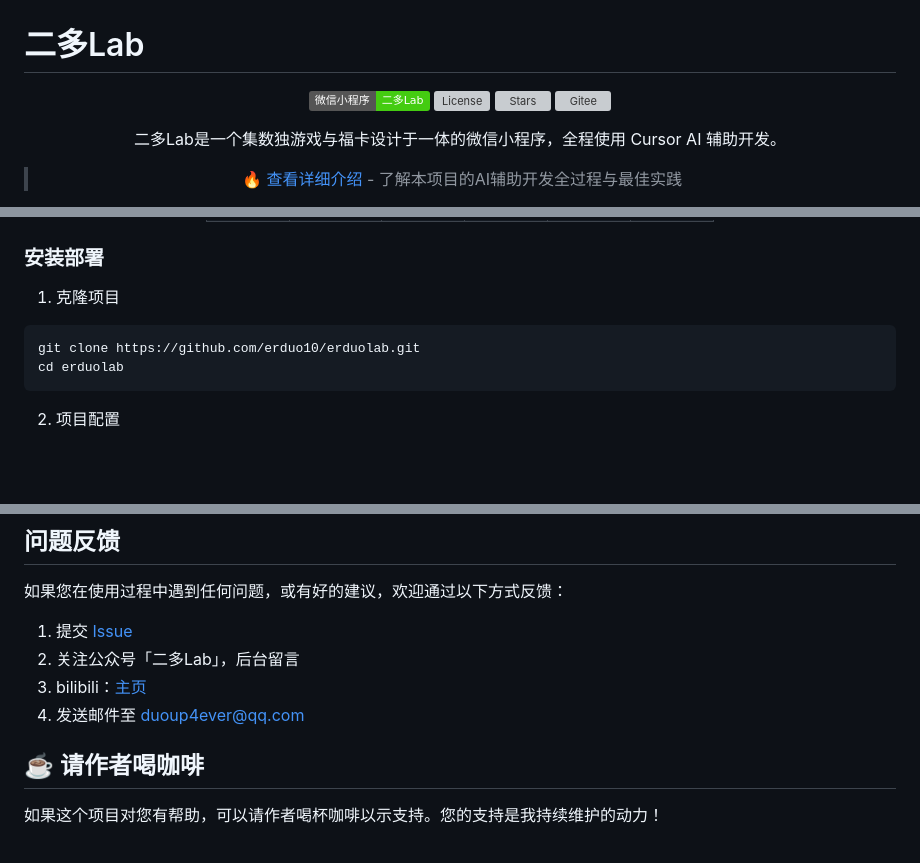
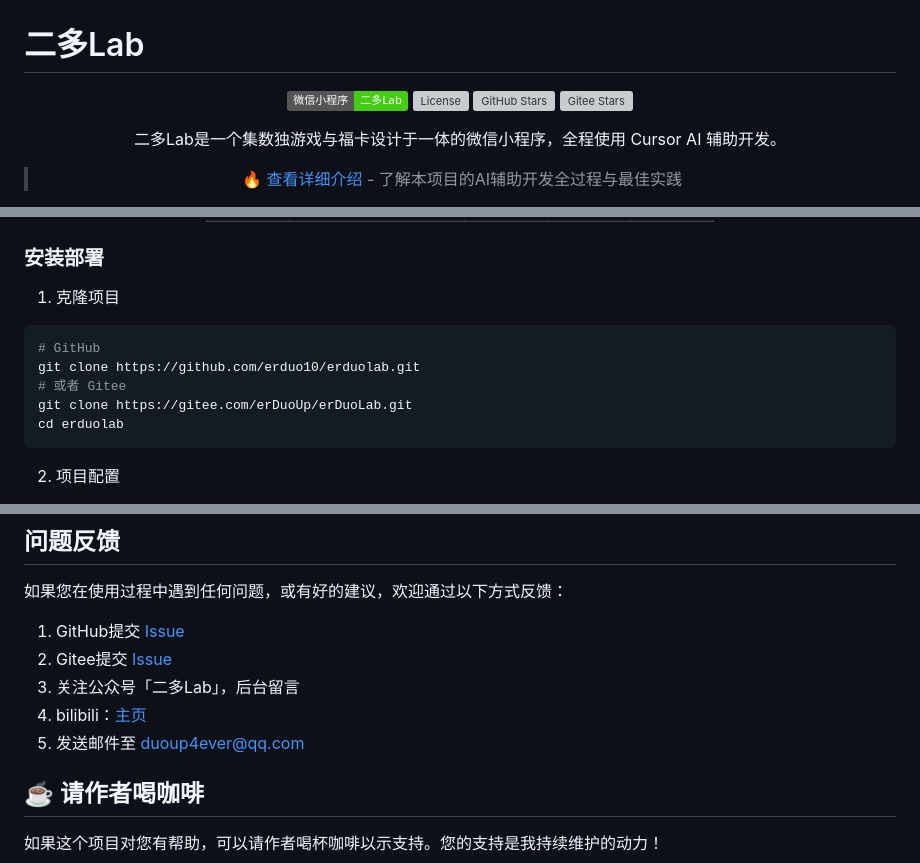
Before and after one commit to erDuo10/erDuoLab, a Markdown page: README.md, 3 parts joined by grey strips. GitHub-like rendering; badges without logos; blank space fills up the shorter version; grey boxes are pictures that could not be loaded.

Commit message:
同时适配 github 和 gitee

````diff
--- a/README.md
+++ b/README.md
@@ -5,8 +5,8 @@
 
 [![微信小程序](https://img.shields.io/badge/微信小程序-二多Lab-brightgreen)](https://github.com/erduo10/erduolab)
 [![License](https://img.shields.io/github/license/erduo10/erduolab)](https://github.com/erDuo10/erDuoLab/blob/master/LICENSE)
-[![Stars](https://img.shields.io/github/stars/erduo10/erduolab)](https://github.com/erduo10/erduolab/stargazers)
-[![Gitee](https://gitee.com/erDuoUp/erDuoLab/badge/star.svg?theme=dark)](https://gitee.com/erDuoUp/erDuoLab)
+[![GitHub Stars](https://img.shields.io/github/stars/erduo10/erduolab)](https://github.com/erduo10/erduolab/stargazers)
+[![Gitee Stars](https://gitee.com/erDuoUp/erDuoLab/badge/star.svg?theme=dark)](https://gitee.com/erDuoUp/erDuoLab)
 
 二多Lab是一个集数独游戏与福卡设计于一体的微信小程序，全程使用 Cursor AI 辅助开发。
 
@@ -102,7 +102,10 @@
 
 1. 克隆项目
 ```bash
+# GitHub
 git clone https://github.com/erduo10/erduolab.git
+# 或者 Gitee
+git clone https://gitee.com/erDuoUp/erDuoLab.git
 cd erduolab
 ```
 
@@ -305,10 +308,11 @@ erDuoLab:
 
 如果您在使用过程中遇到任何问题，或有好的建议，欢迎通过以下方式反馈：
 
-1. 提交 [Issue](https://github.com/erduo10/erduolab/issues)
-2. 关注公众号「二多Lab」，后台留言
-3. bilibili：[主页](https://space.bilibili.com/24818142)
-4. 发送邮件至 duoup4ever@qq.com
+1. GitHub提交 [Issue](https://github.com/erduo10/erduolab/issues)
+2. Gitee提交 [Issue](https://gitee.com/erDuoUp/erDuoLab/issues)
+3. 关注公众号「二多Lab」，后台留言
+4. bilibili：[主页](https://space.bilibili.com/24818142)
+5. 发送邮件至 duoup4ever@qq.com
 
 ## ☕️ 请作者喝咖啡
 
````
